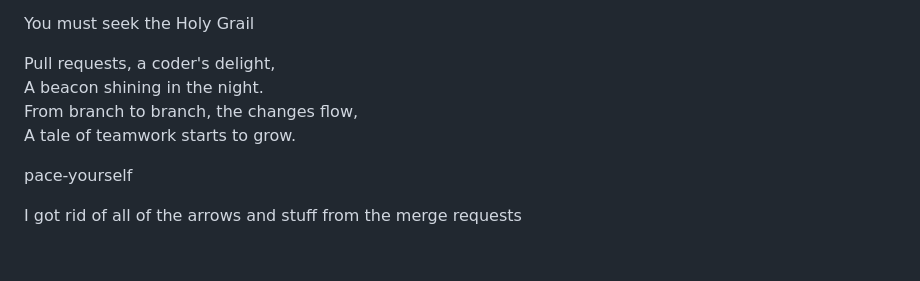
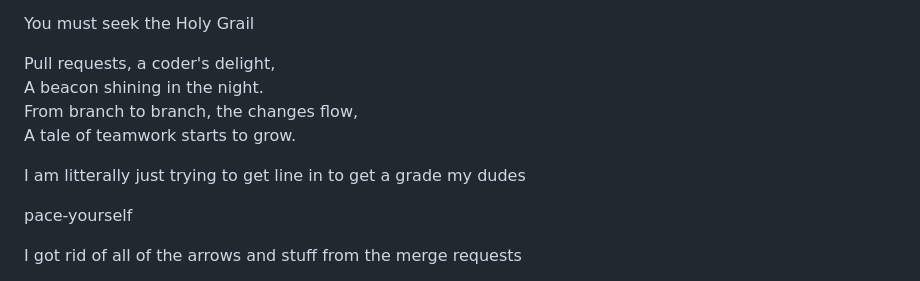
Before and after one commit to UTT-Connole/class-api-IT4200-2025-fall, a Markdown page: README.md, the part around the change. GitHub-like rendering; blank space fills up the shorter version.

Commit message:
Rebase line 212

```diff
--- a/README.md
+++ b/README.md
@@ -209,6 +209,9 @@ From branch to branch, the changes flow,
 A tale of teamwork starts to grow.
 
 
+I am litterally just trying to get line in to get a grade my dudes
+
+
  pace-yourself
 
 
```
